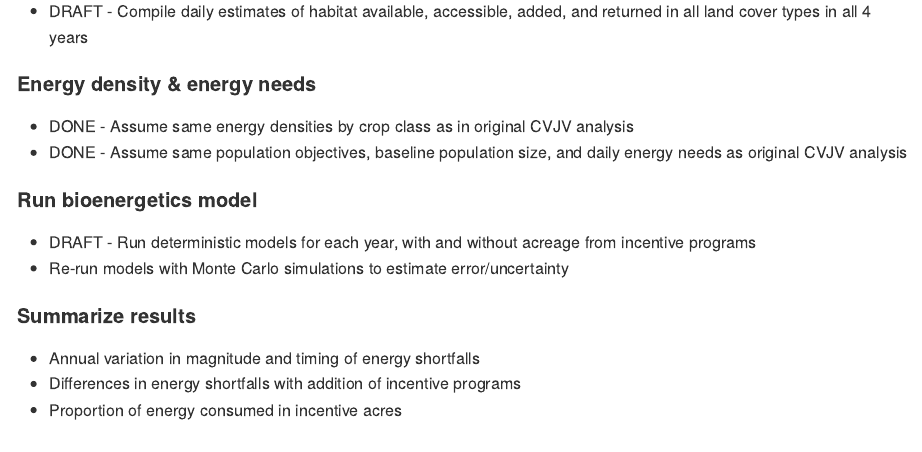
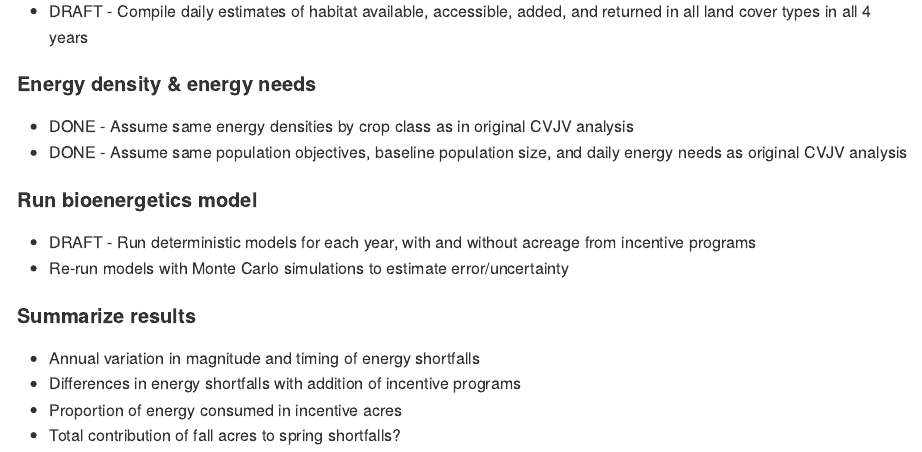
Before and after one commit to pointblue/wetland-incentives-bioenergetics, an R Markdown document (Rmd/README.Rmd): the page in a window 1100 px wide, from 1210 px down. The pictures show the output file README.md that the author committed with the source, drawn offline in the style of GitHub.

Commit message:
add results summary ideas

```diff
--- a/Rmd/README.Rmd
+++ b/Rmd/README.Rmd
@@ -60,3 +60,4 @@ This repo is for a study of the contribution of wetland incentives programs in t
 * Annual variation in magnitude and timing of energy shortfalls
 * Differences in energy shortfalls with addition of incentive programs
 * Proportion of energy consumed in incentive acres
+* Total contribution of fall acres to spring shortfalls?
```
Also changed, not shown: README.md.
